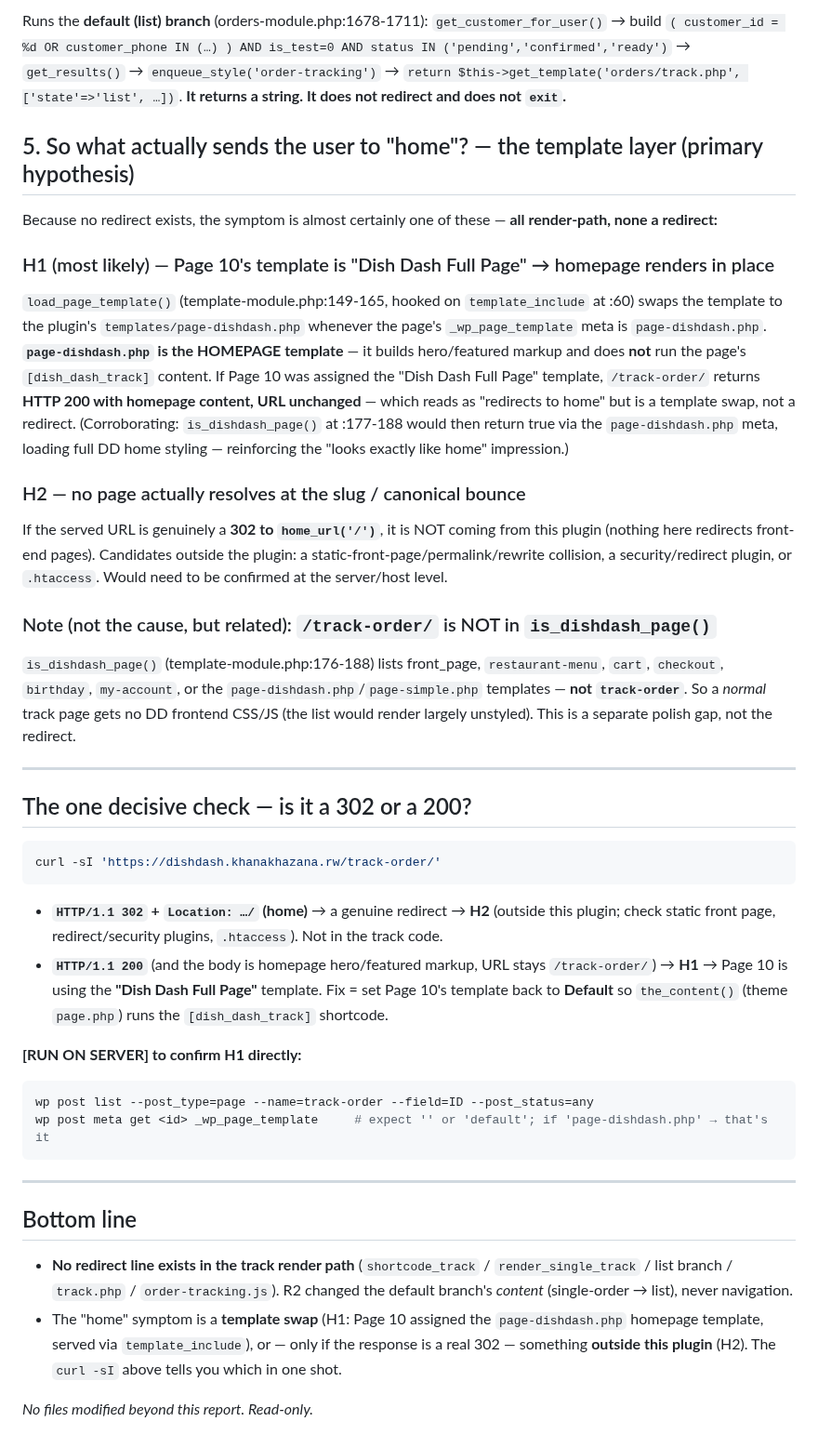
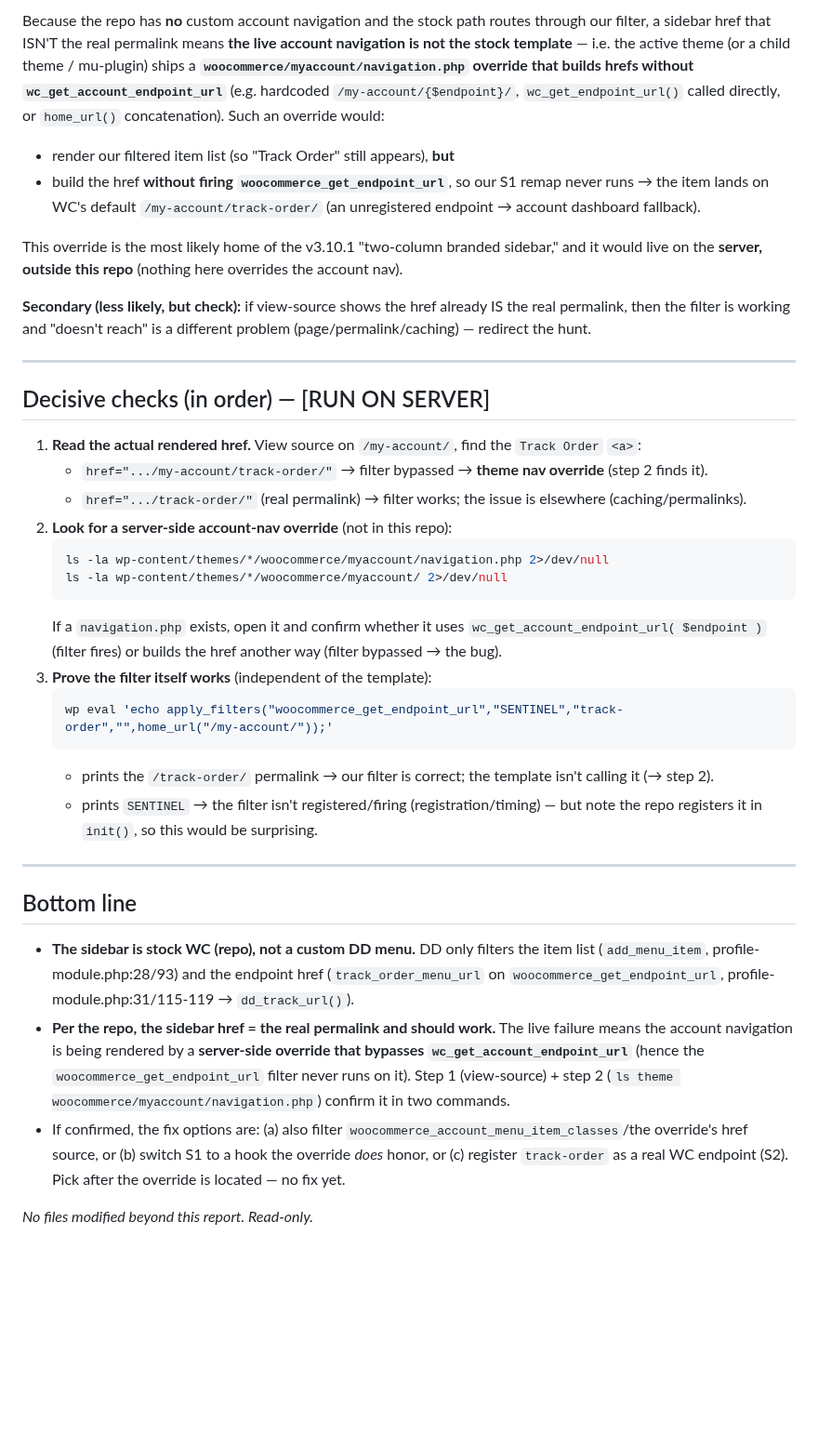
Before and after one commit to frisoftltd/dish-dash, a Markdown page: investigation.md, the part around one of its changes. Shown at 93% size. Drawn GitHub-style; blank space fills up the shorter version.

````diff
--- a/investigation.md
+++ b/investigation.md
@@ -55,60 +77,52 @@ on a plain track-page load.
 
-Runs the **default (list) branch** (orders-module.php:1678-1711): `get_customer_for_user()` → build
-`( customer_id = %d OR customer_phone IN (…) ) AND is_test=0 AND status IN ('pending','confirmed','ready')`
-→ `get_results()` → `enqueue_style('order-tracking')` → `return $this->get_template('orders/track.php',
-['state'=>'list', …])`. **It returns a string. It does not redirect and does not `exit`.**
+Because the repo has **no** custom account navigation and the stock path routes through our filter, a sidebar
+href that ISN'T the real permalink means **the live account navigation is not the stock template** — i.e. the
+active theme (or a child theme / mu-plugin) ships a **`woocommerce/myaccount/navigation.php` override that
+builds hrefs without `wc_get_account_endpoint_url`** (e.g. hardcoded `/my-account/{$endpoint}/`,
+`wc_get_endpoint_url()` called directly, or `home_url()` concatenation). Such an override would:
+- render our filtered item list (so "Track Order" still appears), **but**
+- build the href **without firing `woocommerce_get_endpoint_url`**, so our S1 remap never runs → the item
+  lands on WC's default `/my-account/track-order/` (an unregistered endpoint → account dashboard fallback).
 
-## 5. So what actually sends the user to "home"? — the template layer (primary hypothesis)
+This override is the most likely home of the v3.10.1 "two-column branded sidebar," and it would live on the
+**server, outside this repo** (nothing here overrides the account nav).
 
-Because no redirect exists, the symptom is almost certainly one of these — **all render-path, none a redirect:**
-
-### H1 (most likely) — Page 10's template is "Dish Dash Full Page" → homepage renders in place
-`load_page_template()` (template-module.php:149-165, hooked on `template_include` at :60) swaps the template
-to the plugin's `templates/page-dishdash.php` whenever the page's `_wp_page_template` meta is
-`page-dishdash.php`. **`page-dishdash.php` is the HOMEPAGE template** — it builds hero/featured markup and
-does **not** run the page's `[dish_dash_track]` content. If Page 10 was assigned the "Dish Dash Full Page"
-template, `/track-order/` returns **HTTP 200 with homepage content, URL unchanged** — which reads as
-"redirects to home" but is a template swap, not a redirect. (Corroborating: `is_dishdash_page()` at :177-188
-would then return true via the `page-dishdash.php` meta, loading full DD home styling — reinforcing the
-"looks exactly like home" impression.)
-
-### H2 — no page actually resolves at the slug / canonical bounce
-If the served URL is genuinely a **302 to `home_url('/')`**, it is NOT coming from this plugin (nothing here
-redirects front-end pages). Candidates outside the plugin: a static-front-page/permalink/rewrite collision,
-a security/redirect plugin, or `.htaccess`. Would need to be confirmed at the server/host level.
-
-### Note (not the cause, but related): `/track-order/` is NOT in `is_dishdash_page()`
-`is_dishdash_page()` (template-module.php:176-188) lists front_page, `restaurant-menu`, `cart`, `checkout`,
-`birthday`, `my-account`, or the `page-dishdash.php`/`page-simple.php` templates — **not `track-order`**. So a
-*normal* track page gets no DD frontend CSS/JS (the list would render largely unstyled). This is a separate
-polish gap, not the redirect.
+**Secondary (less likely, but check):** if view-source shows the href already IS the real permalink, then the
+filter is working and "doesn't reach" is a different problem (page/permalink/caching) — redirect the hunt.
 
 ---
 
-## The one decisive check — is it a 302 or a 200?
-```bash
-curl -sI 'https://dishdash.khanakhazana.rw/track-order/'
-```
-- **`HTTP/1.1 302` + `Location: …/` (home)** → a genuine redirect → **H2** (outside this plugin; check
-  static front page, redirect/security plugins, `.htaccess`). Not in the track code.
-- **`HTTP/1.1 200`** (and the body is homepage hero/featured markup, URL stays `/track-order/`) → **H1** →
-  Page 10 is using the **"Dish Dash Full Page"** template. Fix = set Page 10's template back to **Default**
-  so `the_content()` (theme `page.php`) runs the `[dish_dash_track]` shortcode.
-
-**[RUN ON SERVER] to confirm H1 directly:**
-```bash
-wp post list --post_type=page --name=track-order --field=ID --post_status=any
-wp post meta get <id> _wp_page_template     # expect '' or 'default'; if 'page-dishdash.php' → that's it
-```
+## Decisive checks (in order) — [RUN ON SERVER]
+1. **Read the actual rendered href.** View source on `/my-account/`, find the `Track Order` `<a>`:
+   - `href=".../my-account/track-order/"` → filter bypassed → **theme nav override** (step 2 finds it).
+   - `href=".../track-order/"` (real permalink) → filter works; the issue is elsewhere (caching/permalinks).
+2. **Look for a server-side account-nav override** (not in this repo):
+   ```bash
+   ls -la wp-content/themes/*/woocommerce/myaccount/navigation.php 2>/dev/null
+   ls -la wp-content/themes/*/woocommerce/myaccount/ 2>/dev/null
+   ```
+   If a `navigation.php` exists, open it and confirm whether it uses `wc_get_account_endpoint_url( $endpoint )`
+   (filter fires) or builds the href another way (filter bypassed → the bug).
+3. **Prove the filter itself works** (independent of the template):
+   ```bash
+   wp eval 'echo apply_filters("woocommerce_get_endpoint_url","SENTINEL","track-order","",home_url("/my-account/"));'
+   ```
+   - prints the `/track-order/` permalink → our filter is correct; the template isn't calling it (→ step 2).
+   - prints `SENTINEL` → the filter isn't registered/firing (registration/timing) — but note the repo
+     registers it in `init()`, so this would be surprising.
 
 ---
 
 ## Bottom line
-- **No redirect line exists in the track render path** (`shortcode_track` / `render_single_track` / list
-  branch / `track.php` / `order-tracking.js`). R2 changed the default branch's *content* (single-order → list),
-  never navigation.
-- The "home" symptom is a **template swap** (H1: Page 10 assigned the `page-dishdash.php` homepage template,
-  served via `template_include`), or — only if the response is a real 302 — something **outside this plugin**
-  (H2). The `curl -sI` above tells you which in one shot.
+- **The sidebar is stock WC (repo), not a custom DD menu.** DD only filters the item list
+  (`add_menu_item`, profile-module.php:28/93) and the endpoint href
+  (`track_order_menu_url` on `woocommerce_get_endpoint_url`, profile-module.php:31/115-119 → `dd_track_url()`).
+- **Per the repo, the sidebar href = the real permalink and should work.** The live failure means the account
+  navigation is being rendered by a **server-side override that bypasses `wc_get_account_endpoint_url`**
+  (hence the `woocommerce_get_endpoint_url` filter never runs on it). Step 1 (view-source) + step 2
+  (`ls theme woocommerce/myaccount/navigation.php`) confirm it in two commands.
+- If confirmed, the fix options are: (a) also filter `woocommerce_account_menu_item_classes`/the override's
+  href source, or (b) switch S1 to a hook the override *does* honor, or (c) register `track-order` as a real
+  WC endpoint (S2). Pick after the override is located — no fix yet.
 
 *No files modified beyond this report. Read-only.*
````
Also changed, not shown: other parts of investigation.md (+61 -39 lines).
